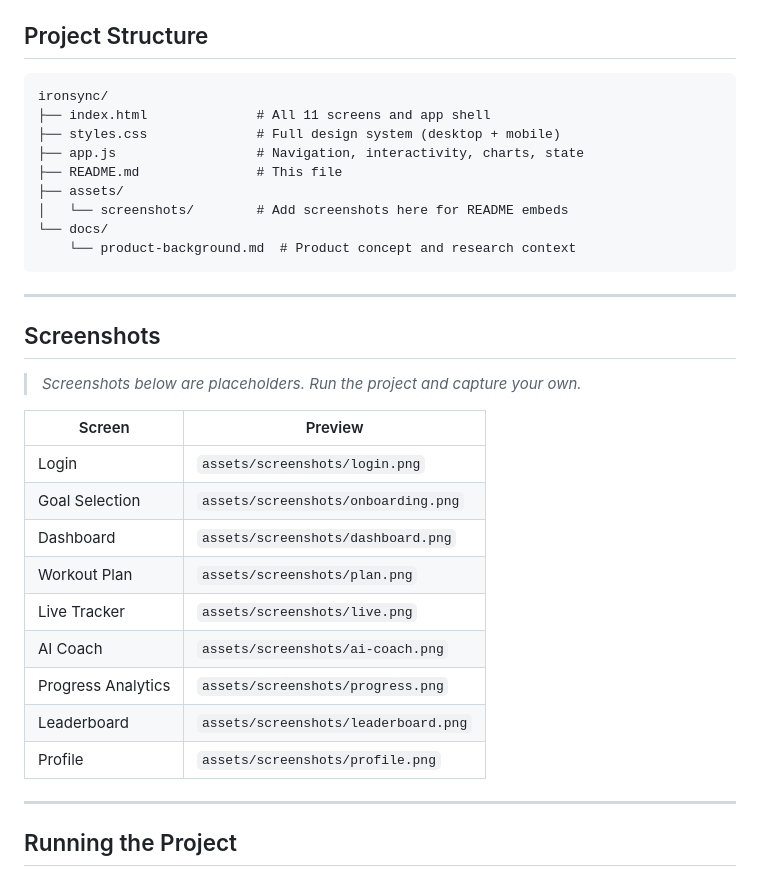
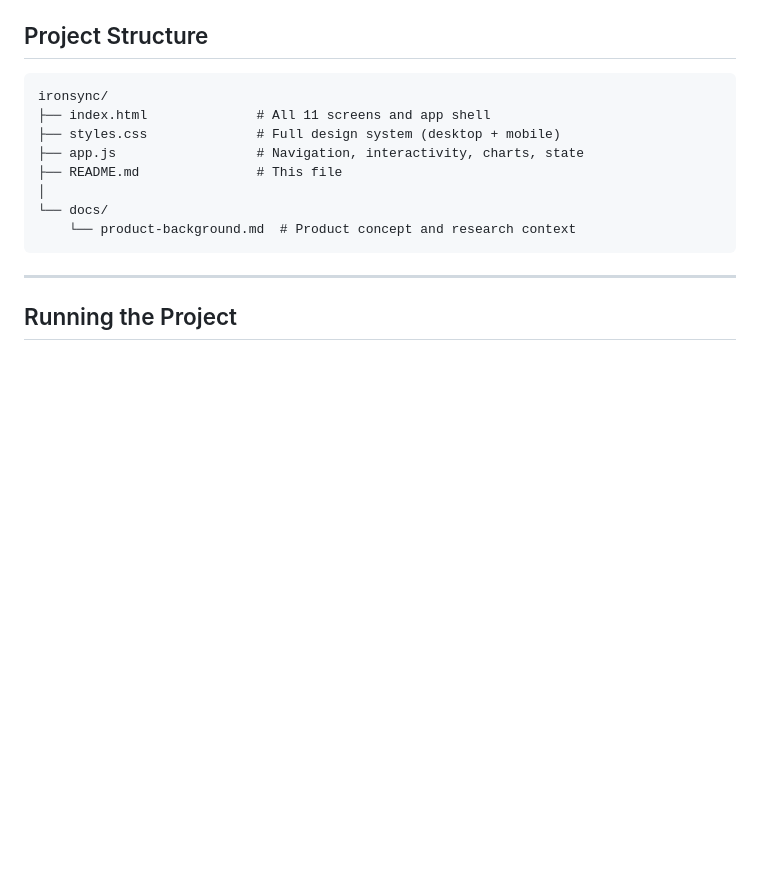
Before and after one commit to mattabe212400/ironsync-ai-fitness-coach, a Markdown page: files-ironsync/README.md, the part around the change. Drawn GitHub-style; blank space fills up the shorter version.

````diff
--- a/files-ironsync/README.md
+++ b/files-ironsync/README.md
@@ -74,29 +74,10 @@ ironsync/
 ├── styles.css              # Full design system (desktop + mobile)
 ├── app.js                  # Navigation, interactivity, charts, state
 ├── README.md               # This file
-├── assets/
-│   └── screenshots/        # Add screenshots here for README embeds
+│
 └── docs/
     └── product-background.md  # Product concept and research context
 ```
-
----
-
-## Screenshots
-
-> *Screenshots below are placeholders. Run the project and capture your own.*
-
-| Screen | Preview |
-|---|---|
-| Login | `assets/screenshots/login.png` |
-| Goal Selection | `assets/screenshots/onboarding.png` |
-| Dashboard | `assets/screenshots/dashboard.png` |
-| Workout Plan | `assets/screenshots/plan.png` |
-| Live Tracker | `assets/screenshots/live.png` |
-| AI Coach | `assets/screenshots/ai-coach.png` |
-| Progress Analytics | `assets/screenshots/progress.png` |
-| Leaderboard | `assets/screenshots/leaderboard.png` |
-| Profile | `assets/screenshots/profile.png` |
 
 ---
 
````
